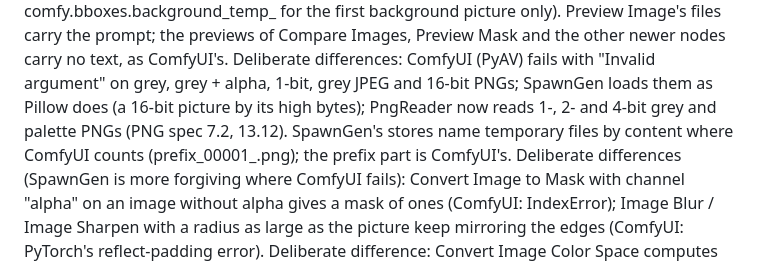
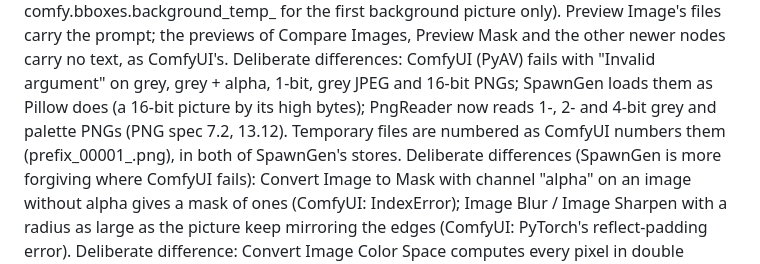
Before and after one commit to LostBeard/SpawnGen, a Markdown page: docs/PARITY.md, the part around the change. Rendered like a GitHub page.

Commit message:
PARITY: temporary files are numbered as ComfyUI numbers them
Co-Authored-By: Claude Opus 5.5 <noreply@anthropic.com>
Claude-Session: https://claude.ai/code/session_01ULMSNkQCK9BKkk36eEMyz4

```diff
--- a/docs/PARITY.md
+++ b/docs/PARITY.md
@@ -117,8 +117,8 @@ ComfyUI's do), its PNG text (prompt, then each extra_pnginfo entry) and the prev
 the same five letters, comfy.bboxes.background_temp_ for the first background picture only). Preview Image's files carry the prompt; the previews
 of Compare Images, Preview Mask and the other newer nodes carry no text, as ComfyUI's. Deliberate differences: ComfyUI (PyAV) fails with
 "Invalid argument" on grey, grey + alpha, 1-bit, grey JPEG and 16-bit PNGs; SpawnGen loads them as Pillow does (a 16-bit picture by its high
-bytes); PngReader now reads 1-, 2- and 4-bit grey and palette PNGs (PNG spec 7.2, 13.12). SpawnGen's stores name temporary files by content
-where ComfyUI counts (prefix_00001_.png); the prefix part is ComfyUI's.
+bytes); PngReader now reads 1-, 2- and 4-bit grey and palette PNGs (PNG spec 7.2, 13.12). Temporary files are numbered as ComfyUI numbers them
+(prefix_00001_.png), in both of SpawnGen's stores.
 Deliberate differences (SpawnGen is more forgiving where ComfyUI fails): Convert Image to Mask with channel "alpha" on an image without alpha gives a mask of ones (ComfyUI: IndexError); Image Blur / Image Sharpen with a radius as large as the picture keep mirroring the edges (ComfyUI: PyTorch's reflect-padding error).
 Deliberate difference: Convert Image Color Space computes every pixel in double precision and rounds once, so it gives the exact values where
 ComfyUI's float32 arithmetic differs by up to about 1e-6 of a pixel's largest channel (PQ, LogC3 and ACEScct decoded to large linear values; checked
```
